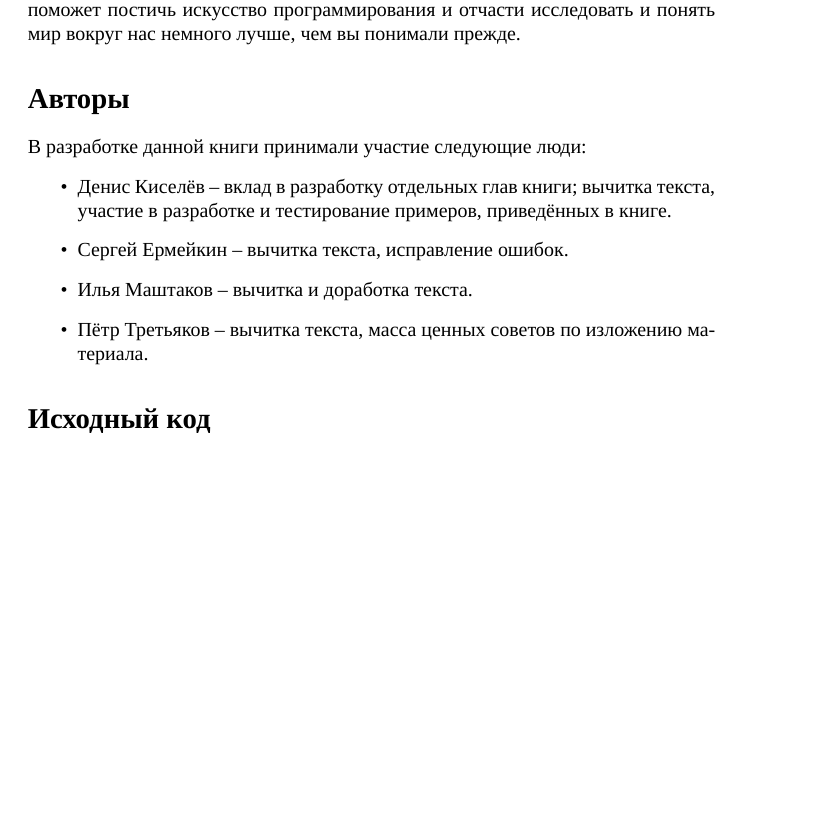
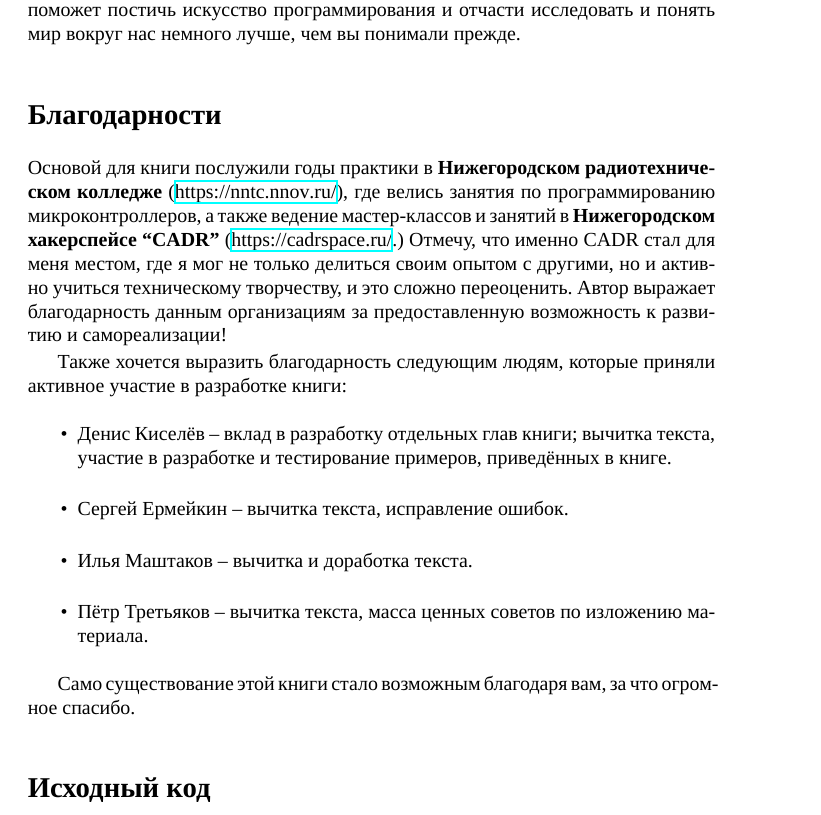
Before and after one commit to artyom-poptsov/SPARC, a LaTeX document (sections/introduction.tex): part of the page before the commit and part of page 1 of 2 after it, cut so that both start at the same text, the shorter picture padded with empty space. Compiled offline with XeLaTeX.

Commit message:
sections/introduction.tex: Дополнение

```diff
--- a/sections/introduction.tex
+++ b/sections/introduction.tex
@@ -22,10 +22,20 @@
 которая поможет постичь искусство программирования и отчасти исследовать и
 понять мир вокруг нас немного лучше, чем вы понимали прежде.
 
-\section*{Авторы}
-\addcontentsline{toc}{section}{Авторы}
+\section*{Благодарности}
+\addcontentsline{toc}{section}{Благодарности}
 
-В разработке данной книги принимали участие следующие люди:
+Основой для книги послужили годы практики в \textbf{Нижегородском
+  радиотехническом колледже} (\url{https://nntc.nnov.ru/}), где велись занятия
+по программированию микроконтроллеров, а также ведение мастер-классов и занятий
+в \textbf{Нижегородском хакерспейсе ``CADR''} (\url{https://cadrspace.ru/}.)
+Отмечу, что именно CADR стал для меня местом, где я мог не только делиться своим
+опытом с другими, но и активно учиться техническому творчеству, и это сложно
+переоценить.  Автор выражает благодарность данным организациям за
+предоставленную возможность к развитию и самореализации!
+
+Также хочется выразить благодарность следующим людям, которые приняли активное
+участие в разработке книги:
 \begin{itemize}
 \item Денис Киселёв -- вклад в разработку отдельных глав книги; вычитка текста,
   участие в разработке и тестирование примеров, приведённых в книге.
@@ -34,6 +44,9 @@
 \item Пётр Третьяков -- вычитка текста, масса ценных советов по изложению
   материала.
 \end{itemize}
+
+Само существование этой книги стало возможным благодаря вам, за что огромное
+спасибо.
 
 \section*{Исходный код}
 \addcontentsline{toc}{section}{Исходный код}
```
